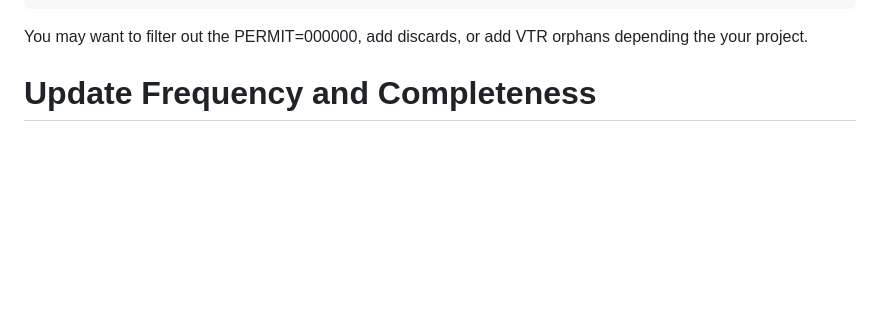
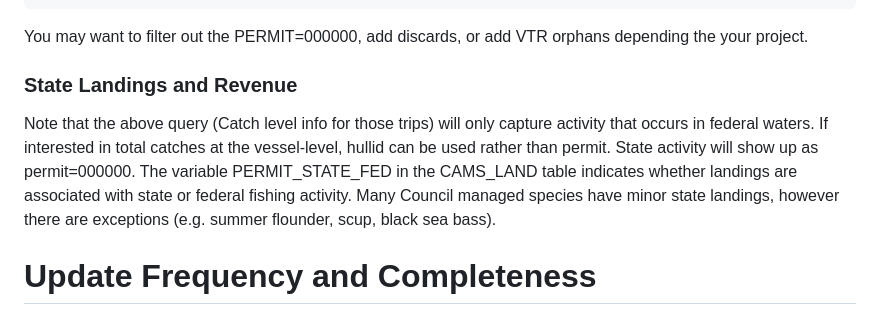
Before and after one commit to NEFSC/READ-SSB-Lee-metadata, a Markdown page: CAMS.md, the part around the change. GitHub-like rendering; blank space fills up the shorter version.

Commit message:
Update CAMS.md
Added description of state vs. federal fishing activity and how to identify in CAMS.

```diff
--- a/CAMS.md
+++ b/CAMS.md
@@ -128,7 +128,9 @@ LEFT OUTER JOIN
 
 You may want to filter out the PERMIT=000000, add discards, or add VTR orphans depending the your project.
 
+### State Landings and Revenue
 
+Note that the above query (Catch level info for those trips) will only capture activity that occurs in federal waters. If interested in total catches at the vessel-level, hullid can be used rather than permit. State activity will show up as permit=000000. The variable PERMIT_STATE_FED in the CAMS_LAND table indicates whether landings are associated with state or federal fishing activity. Many Council managed species have minor state landings, however there are exceptions (e.g. summer flounder, scup, black sea bass).
 
 # Update Frequency and Completeness
 
```
